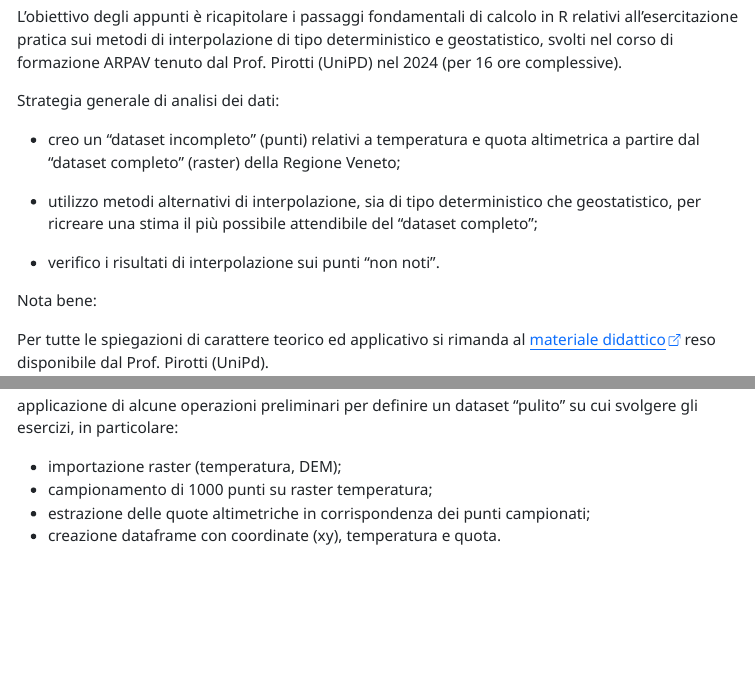
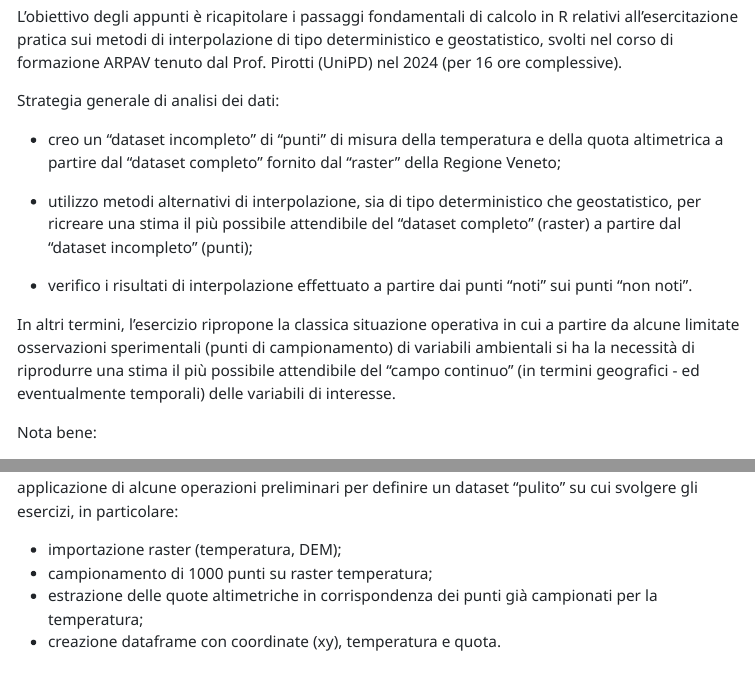
Before and after one commit to maxbre/corso-kriging-2024, a Quarto document (AAA_readme.qmd): the page in a window 1100 px wide, from 220 px down, and a second part further down, joined at a grey line. The pictures show the output file AAA_readme.html that the author committed with the source, opened offline.

Commit message:
tweaking text here and there...

```diff
--- a/AAA_readme.qmd
+++ b/AAA_readme.qmd
@@ -18,11 +18,13 @@ L'obiettivo degli appunti è ricapitolare i passaggi fondamentali di calcolo in
 
 Strategia generale di analisi dei dati:
 
-- creo un "dataset incompleto" (punti) relativi a temperatura e quota altimetrica a partire dal "dataset completo" (raster) della Regione Veneto;
+- creo un "dataset incompleto" di "punti" di misura della temperatura e della quota altimetrica a partire dal "dataset completo" fornito dal "raster" della Regione Veneto;
 
-- utilizzo metodi alternativi di interpolazione, sia di tipo deterministico che geostatistico, per ricreare una stima il più possibile attendibile del "dataset completo";
+- utilizzo metodi alternativi di interpolazione, sia di tipo deterministico che geostatistico, per ricreare una stima il più possibile attendibile del "dataset completo" (raster) a partire dal "dataset incompleto" (punti);
 
-- verifico i risultati di interpolazione sui punti "non noti".
+- verifico i risultati di interpolazione effettuato a partire dai punti "noti" sui punti "non noti".
+
+In altri termini, l'esercizio ripropone la classica situazione operativa in cui a partire da alcune limitate osservazioni sperimentali (punti di campionamento) di variabili ambientali si ha la necessità di riprodurre una stima il più possibile attendibile del "campo continuo" (in termini geografici - ed eventualmente temporali) delle variabili di interesse.
 
 Nota bene:
 
@@ -50,7 +52,7 @@ applicazione di alcune operazioni preliminari per definire un dataset “pulito
 
 - importazione raster (temperatura, DEM);
 - campionamento di 1000 punti su raster temperatura;
-- estrazione delle quote altimetriche in corrispondenza dei punti campionati;
+- estrazione delle quote altimetriche in corrispondenza dei punti già campionati per la temperatura;
 - creazione dataframe con coordinate (xy), temperatura e quota.
 
 # *cfr. file:*<br> 01_my_recap_interpolation_deterministic_methods.R
```
Also changed, not shown: 00_my_recap_data_cleaning_and_munging.R (+13 -12 lines), 02_my_recap_interpolation_geostatistics_methods_ok_uk_ked_ck.R (+3 -4 lines), AAA_readme.html, README.html (added), README.md, 1 other file.
